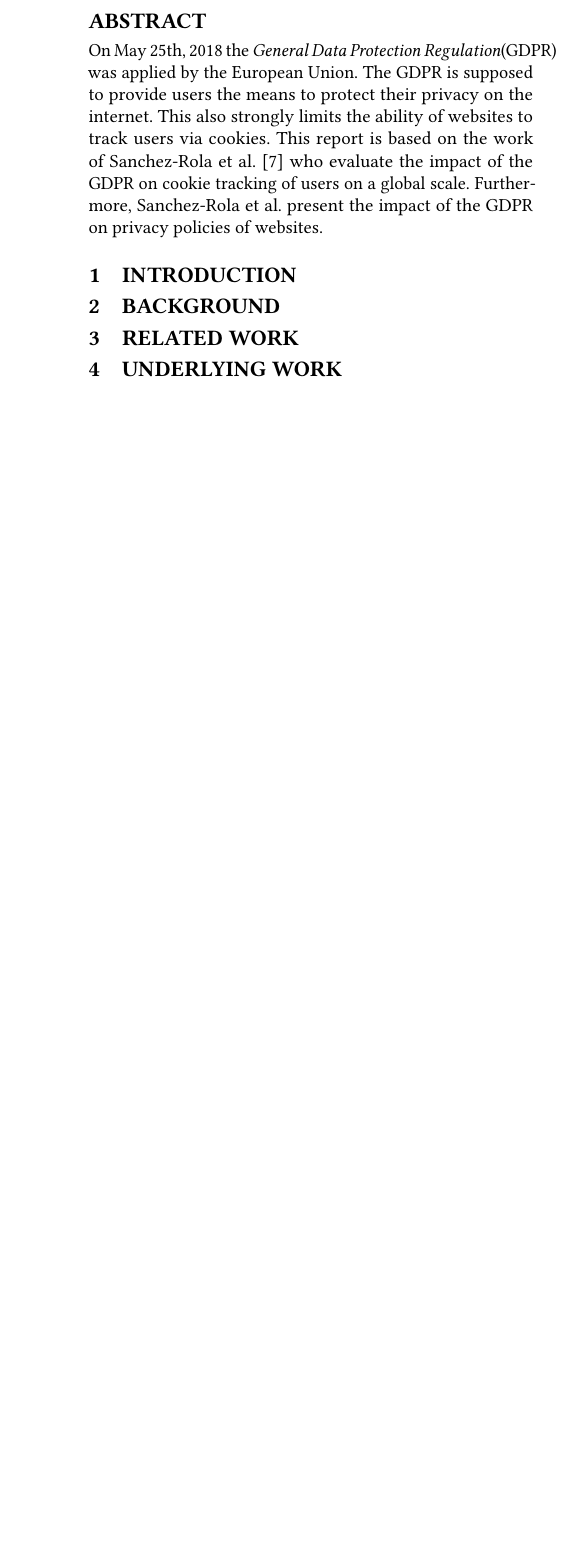
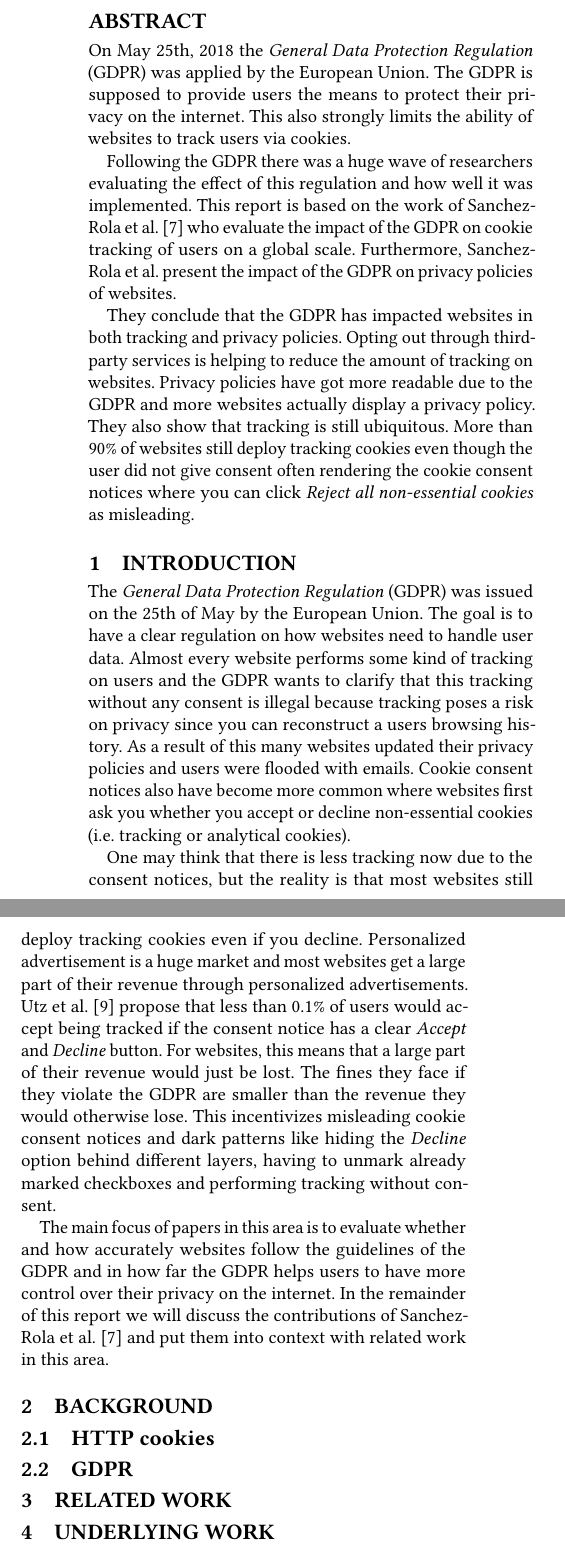
Before and after one commit to TilRoth/DNSeminar, a LaTeX paper (paper.tex, which reads background.tex, contributions.tex, intro.tex): part of one column of the page before the commit and two parts of the columns of page 1 of 2 after it, the two joined at a grey line, cut so that both start at the same text, the shorter picture padded with empty space. Compiled offline with pdfLaTeX.

Commit message:
intro and coclusion

```diff
--- a/background.tex
+++ b/background.tex
@@ -1,2 +1,6 @@
 \section{Background}
 \label{sec:background}
+
+\subsection{HTTP cookies}
+
+\subsection{GDPR}
--- a/contributions.tex
+++ b/contributions.tex
@@ -1,2 +1,6 @@
 \section{Contributions}
 \label{sec:contrib}
+
+\paragraph{Tracking.}
+
+\paragraph{Privacy Policies.}
--- a/intro.tex
+++ b/intro.tex
@@ -1,2 +1,24 @@
 \section{Introduction}
 \label{sec:intro}
+
+The \emph{General Data Protection Regulation} (GDPR) was issued on the 25th of May by the European Union. The goal is to
+have a clear regulation on how websites need to handle user data. Almost every website performs some kind of tracking on
+users and the GDPR wants to clarify that this tracking without any consent is illegal because tracking poses a risk on
+privacy since you can reconstruct a users browsing history. As a result of this many
+websites updated their privacy policies and users were flooded with emails. Cookie consent notices also have become more
+common where websites first ask you whether you accept or decline non-essential cookies (i.e. tracking or analytical
+cookies).
+
+One may think that there is less tracking now due to the consent notices, but the reality is that most websites still
+deploy tracking cookies even if you decline. Personalized advertisement is a huge market and most websites get a large
+part of their revenue through personalized advertisements. \ca{utz2019informed} propose that less than 0.1\% of users
+would accept being tracked if the consent notice has a clear \emph{Accept} and \emph{Decline} button. For websites, this
+means that a large part of their revenue would just be lost. The fines they face if they violate the GDPR are smaller
+than the revenue they would otherwise lose. This incentivizes misleading cookie consent notices and dark patterns like
+hiding the \emph{Decline} option behind different layers, having to unmark already marked checkboxes and performing
+tracking without consent.
+
+The main focus of papers in this area is to evaluate whether and how accurately websites follow the guidelines of the
+GDPR and in how far the GDPR helps users to have more control over their privacy on the internet.
+In the remainder of this report we will discuss the contributions of \ca{sanchez2019can} and put them into context
+with related work in this area.
--- a/paper.tex
+++ b/paper.tex
@@ -23,6 +23,14 @@
 % }
 \email{s8tiroth@stud.uni-saarland.de}
 
+%===== Commands ========================================================================================================
+
+\newcommand{\ca}[1]{%
+    \citeauthor{#1}~\cite{#1}%
+}
+
+%=======================================================================================================================
+
 \input{abstract.tex}
 
 \maketitle
```
Also changed, not shown: abstract.tex (+12 -3 lines), conclusion.tex (+6 -11 lines), related_work.md (renamed from TODO.md), paper.tex (12 more changed lines).
